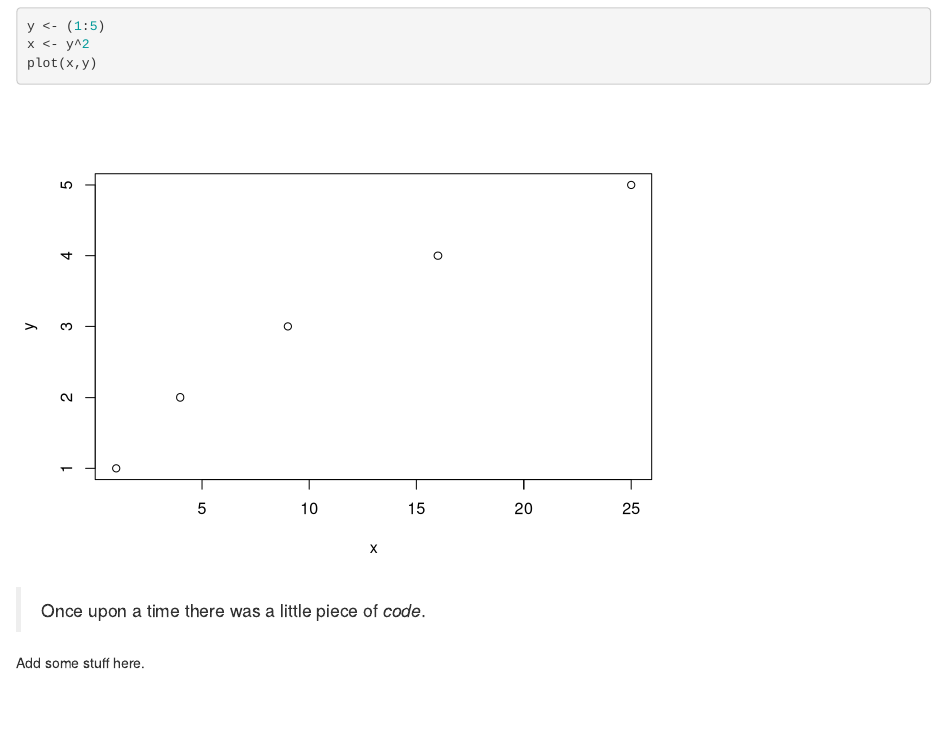
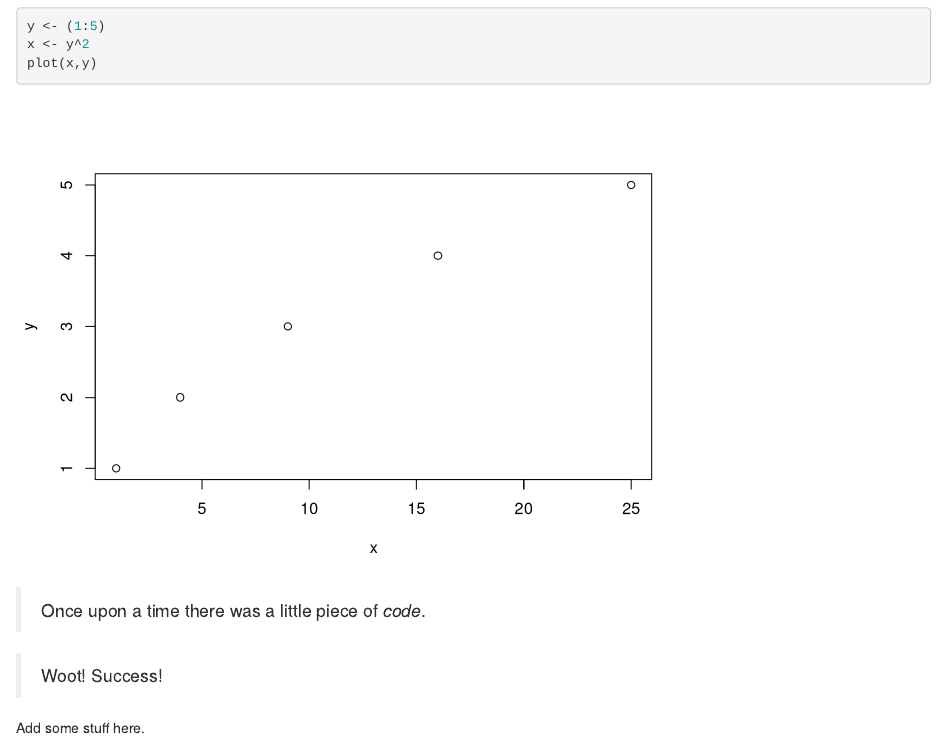
Before and after one commit to eacton/stat540-2014-ACTON-ERICA, an R Markdown document (testing/Knitrtest.Rmd): the page in a window 1100 px wide, from 60 px down. Rendered offline with R 4.5, knitr and Pandoc, with nearby package versions.

Commit message:
Working Knittest

```diff
--- a/testing/Knitrtest.Rmd
+++ b/testing/Knitrtest.Rmd
@@ -9,4 +9,6 @@ plot(x,y)
 
 >Once upon a time there was a little piece of *code*.
 
+>Woot! Success!
+
 Add some stuff here.
```
